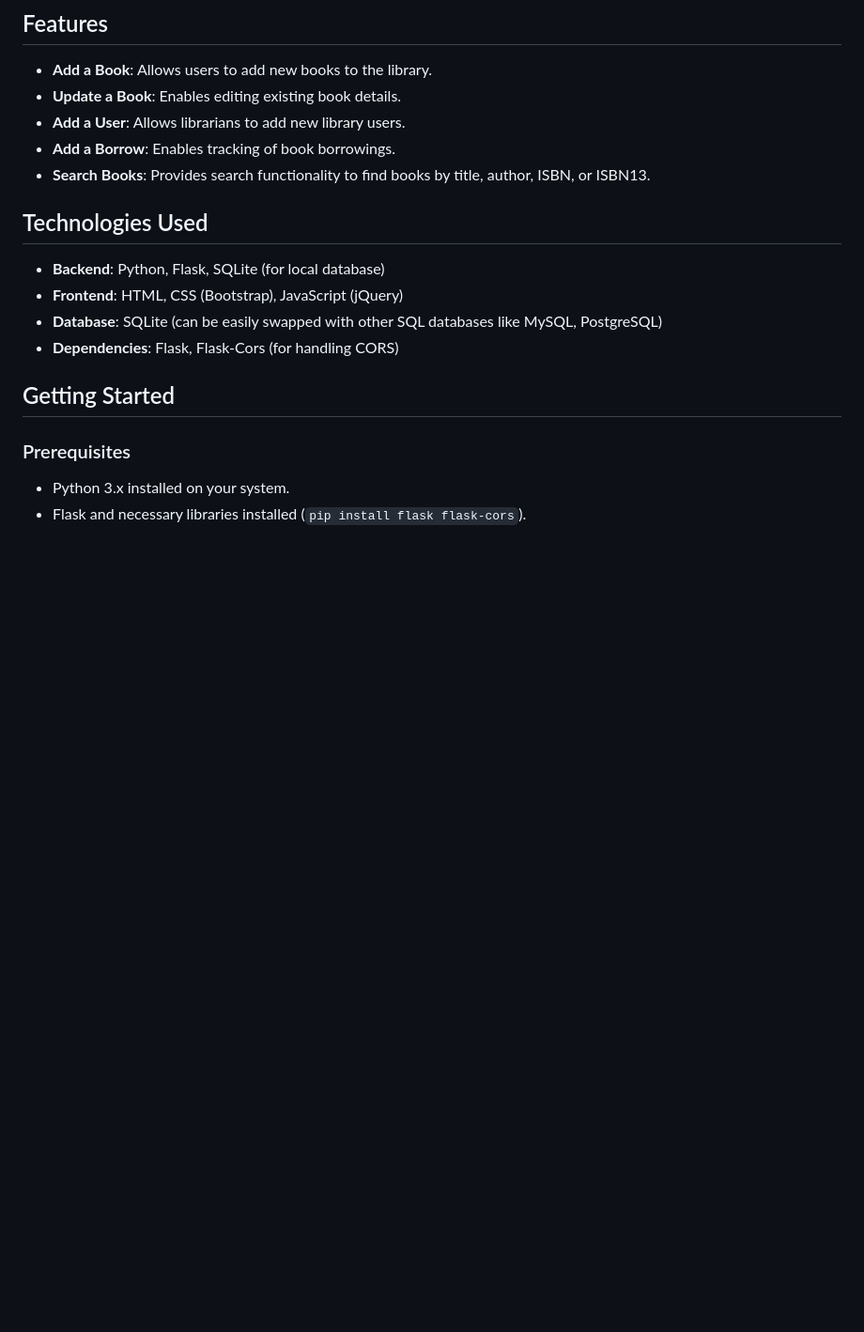
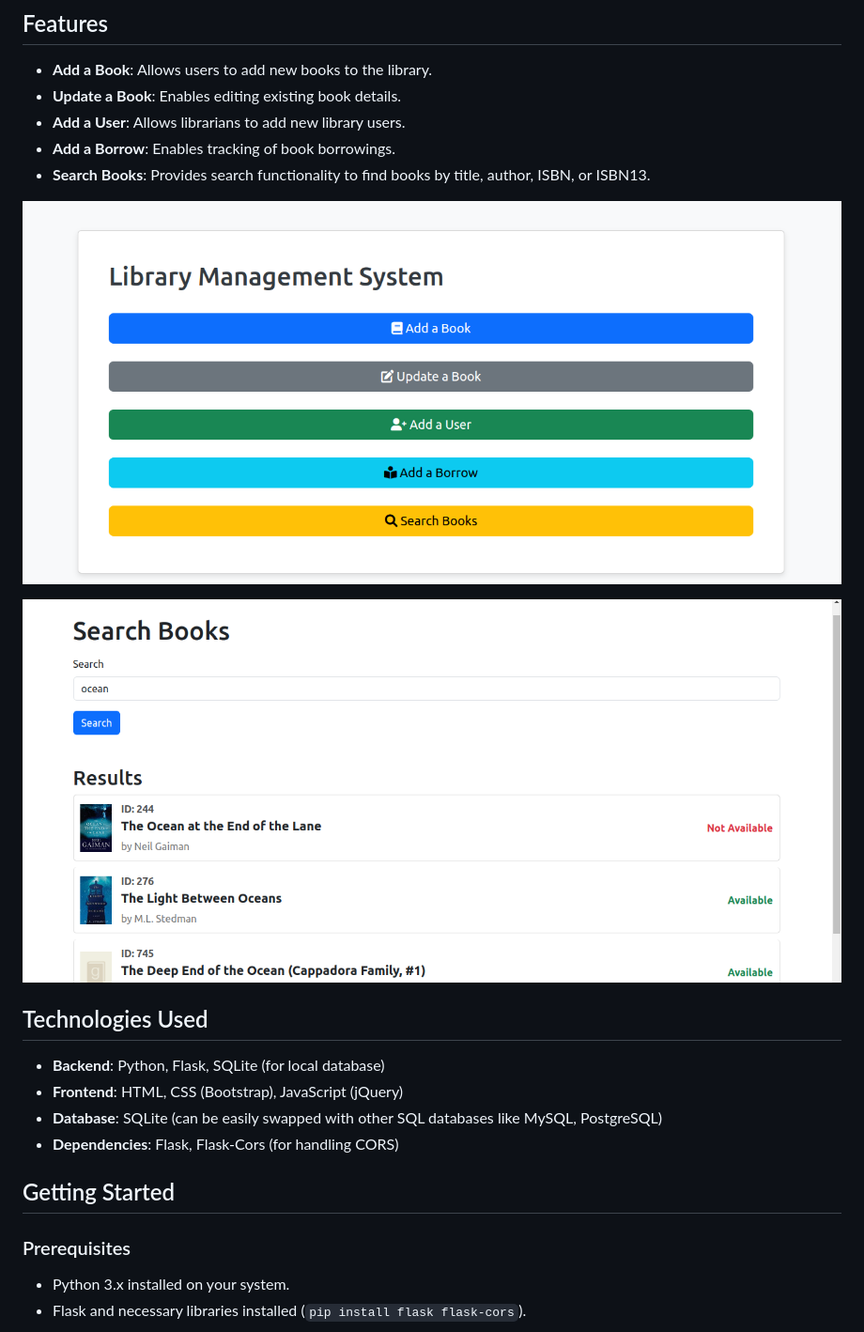
Before and after one commit to elkhbadr/library_management_system, a Markdown page: README.md, the part around the change. Shown: that part at 94% size. Drawn GitHub-style; pictures changed too: screenshot/1.png (added), screenshot/2.png (added); blank space fills up the shorter version.

```diff
--- a/README.md
+++ b/README.md
@@ -9,6 +9,11 @@ This project is a simple Library Management System implemented using Python (Fla
 - **Add a User**: Allows librarians to add new library users.
 - **Add a Borrow**: Enables tracking of book borrowings.
 - **Search Books**: Provides search functionality to find books by title, author, ISBN, or ISBN13.
+
+![home interface](screenshot/1.png)
+
+![search interface](screenshot/2.png)
+
 
 ## Technologies Used
 
```
